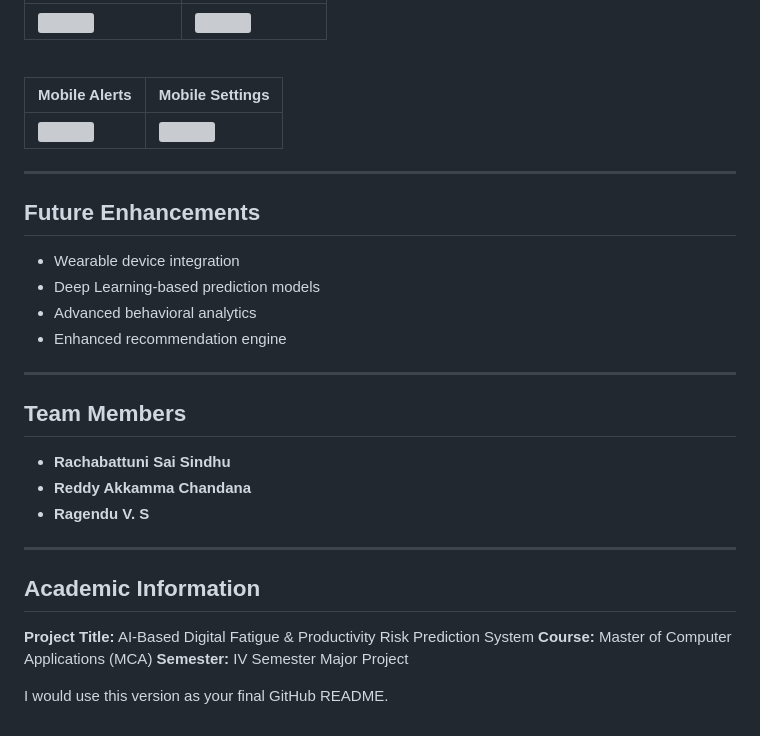
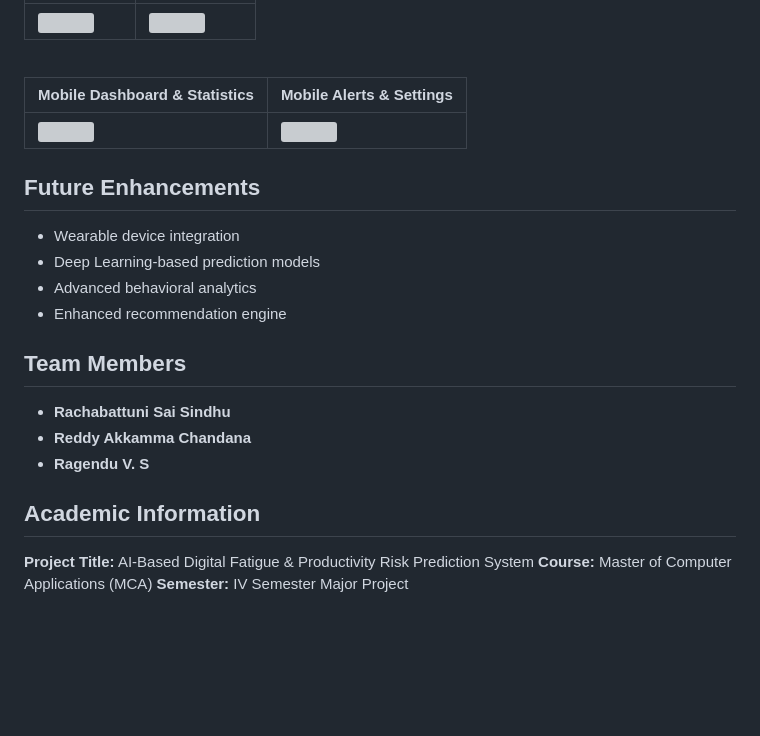
Before and after one commit to saisindhu218/Digital-Fatigue-Prediction-System, a Markdown page: README.md, the part around one of its changes. GitHub-like rendering; blank space fills up the shorter version; grey boxes are pictures that could not be loaded.

```diff
--- a/README.md
+++ b/README.md
@@ -223,5 +223,5 @@ flutter run
 
 <br>
 
-| Mobile Alerts | Mobile Settings |
+|  Mobile Dashboard & Statistics  | Mobile Alerts & Settings |
 |---------------|-----------------|
@@ -229,5 +229,5 @@ flutter run
 
----
+
 
 ## Future Enhancements
 
@@ -236,7 +236,7 @@ flutter run
 * Advanced behavioral analytics
 * Enhanced recommendation engine
 
----
+
 
 ## Team Members
 
@@ -244,12 +244,9 @@ flutter run
 * **Reddy Akkamma Chandana**
 * **Ragendu V. S**
 
----
+
 
 ## Academic Information
 **Project Title:** AI-Based Digital Fatigue & Productivity Risk Prediction System
 **Course:** Master of Computer Applications (MCA)
 **Semester:** IV Semester Major Project
-
-
-I would use this version as your final GitHub README.
```
Also changed, not shown: other parts of README.md (+22 -22 lines).
